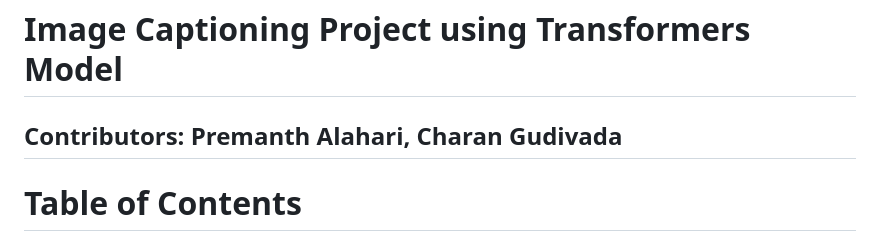
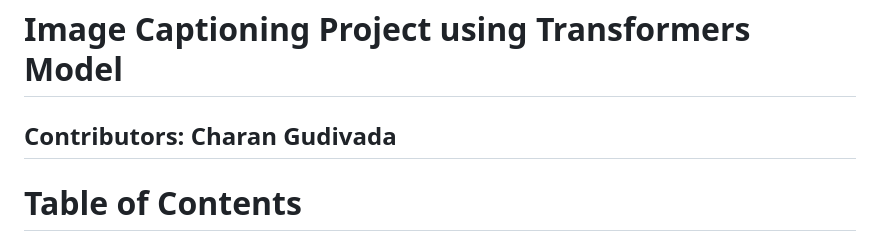
Before and after one commit to CapstoneProjectimagecaptioning/image_captioning_transformer, a Markdown page: README.md, the part around the change. Rendered like a GitHub page.

```diff
--- a/README.md
+++ b/README.md
@@ -1,5 +1,5 @@
 # Image Captioning Project using Transformers Model
-## Contributors: Premanth Alahari, Charan Gudivada
+## Contributors: Charan Gudivada
 
 # Table of Contents
 - [1. Introduction](#1-introduction)
```
